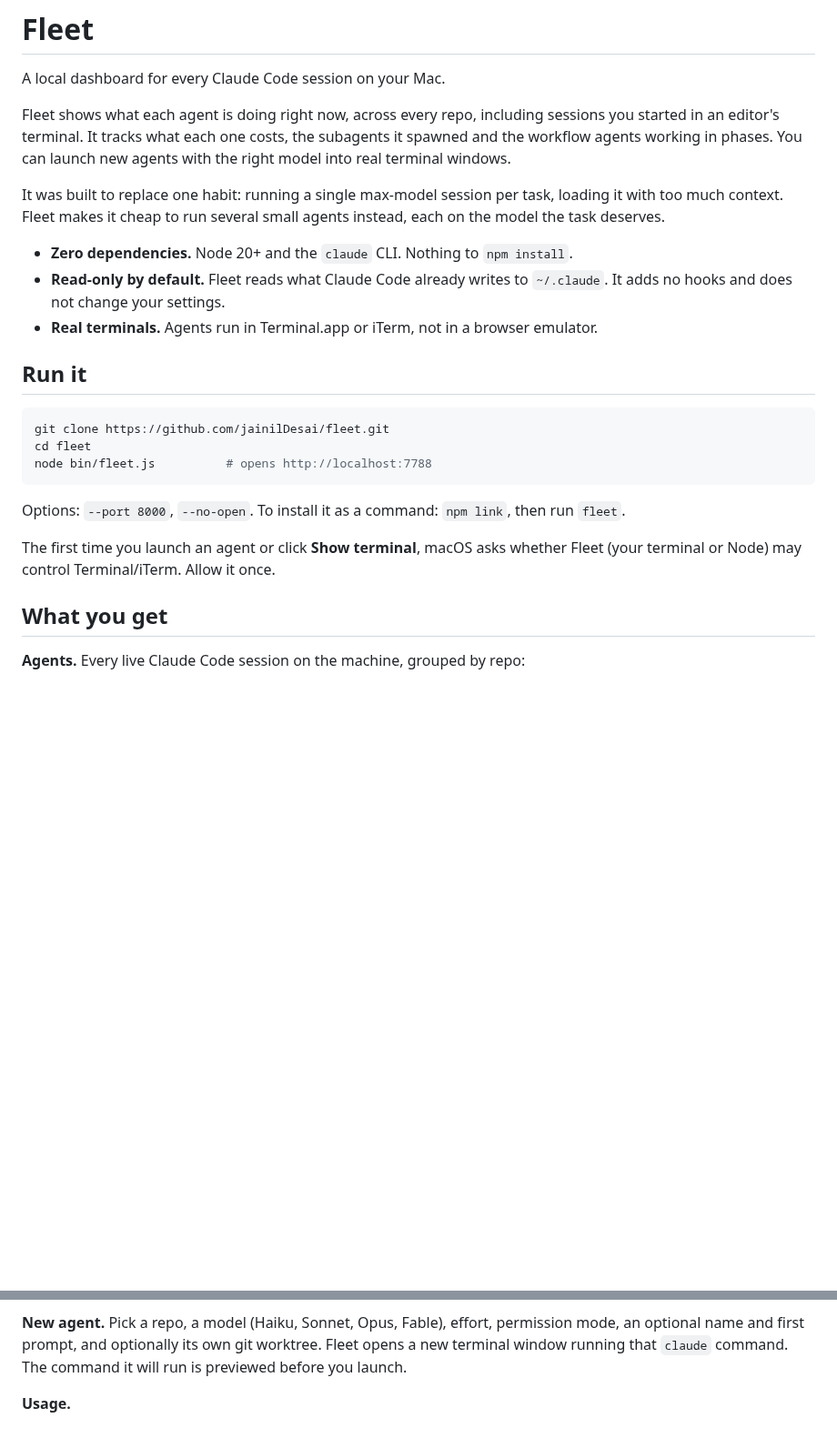
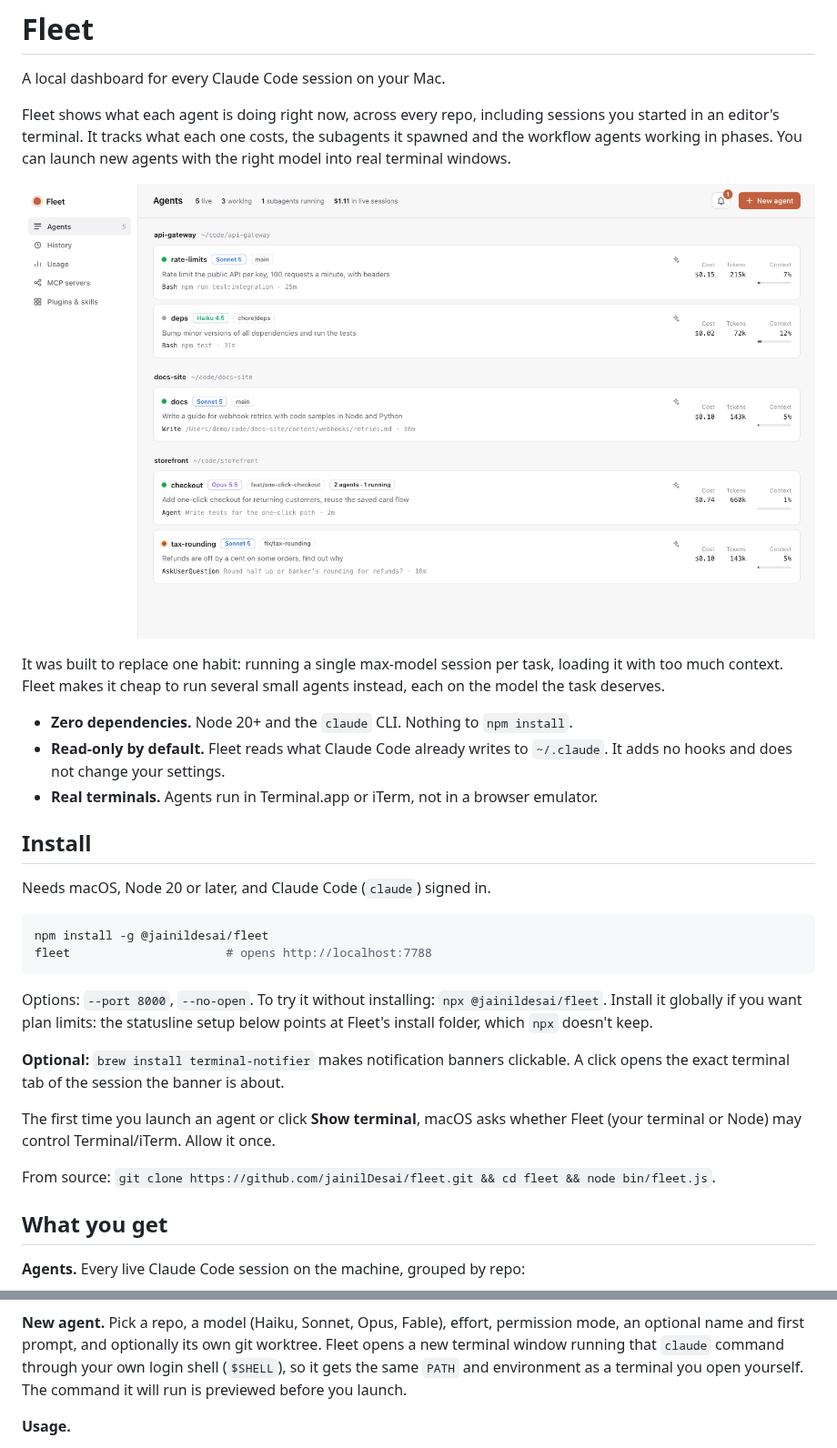
Before and after one commit to jainilDesai/fleet, a Markdown page: README.md, 2 parts joined by grey strips. Shown at 91% size. Drawn GitHub-style; pictures changed too: docs/agents.png (added); blank space fills up the shorter version.

````diff
--- a/README.md
+++ b/README.md
@@ -6,6 +6,8 @@ Fleet shows what each agent is doing right now, across every repo, including ses
 started in an editor's terminal. It tracks what each one costs, the subagents it spawned and
 the workflow agents working in phases. You can launch new agents with the right model into
 real terminal windows.
+
+![Fleet's Agents view: live sessions grouped by repo, with model, branch, current tool call, cost and context](docs/agents.png)
 
 It was built to replace one habit: running a single max-model session per task, loading it
 with too much context. Fleet makes it cheap to run several small agents instead, each on the
@@ -16,18 +18,26 @@ model the task deserves.
   no hooks and does not change your settings.
 - **Real terminals.** Agents run in Terminal.app or iTerm, not in a browser emulator.
 
-## Run it
+## Install
+
+Needs macOS, Node 20 or later, and Claude Code (`claude`) signed in.
 
 ```bash
-git clone https://github.com/jainilDesai/fleet.git
-cd fleet
-node bin/fleet.js          # opens http://localhost:7788
+npm install -g @jainildesai/fleet
+fleet                      # opens http://localhost:7788
 ```
 
-Options: `--port 8000`, `--no-open`. To install it as a command: `npm link`, then run `fleet`.
+Options: `--port 8000`, `--no-open`. To try it without installing: `npx @jainildesai/fleet`.
+Install it globally if you want plan limits: the statusline setup below points at Fleet's
+install folder, which `npx` doesn't keep.
+
+**Optional:** `brew install terminal-notifier` makes notification banners clickable. A click
+opens the exact terminal tab of the session the banner is about.
 
 The first time you launch an agent or click **Show terminal**, macOS asks whether Fleet (your
 terminal or Node) may control Terminal/iTerm. Allow it once.
+
+From source: `git clone https://github.com/jainilDesai/fleet.git && cd fleet && node bin/fleet.js`.
 
 ## What you get
 
@@ -66,7 +94,9 @@ dashboard itself stays free.
 
 **New agent.** Pick a repo, a model (Haiku, Sonnet, Opus, Fable), effort, permission mode, an
 optional name and first prompt, and optionally its own git worktree. Fleet opens a new terminal
-window running that `claude` command. The command it will run is previewed before you launch.
+window running that `claude` command through your own login shell (`$SHELL`), so it
+gets the same `PATH` and environment as a terminal you open yourself. The command it will run
+is previewed before you launch.
 
 **Usage.**
 
````
Also changed, not shown: other parts of README.md (+51 -2 lines), CHANGELOG.md (added, +20 -0 lines), docs/history.png (added), docs/session.png (added), 1 other file.
